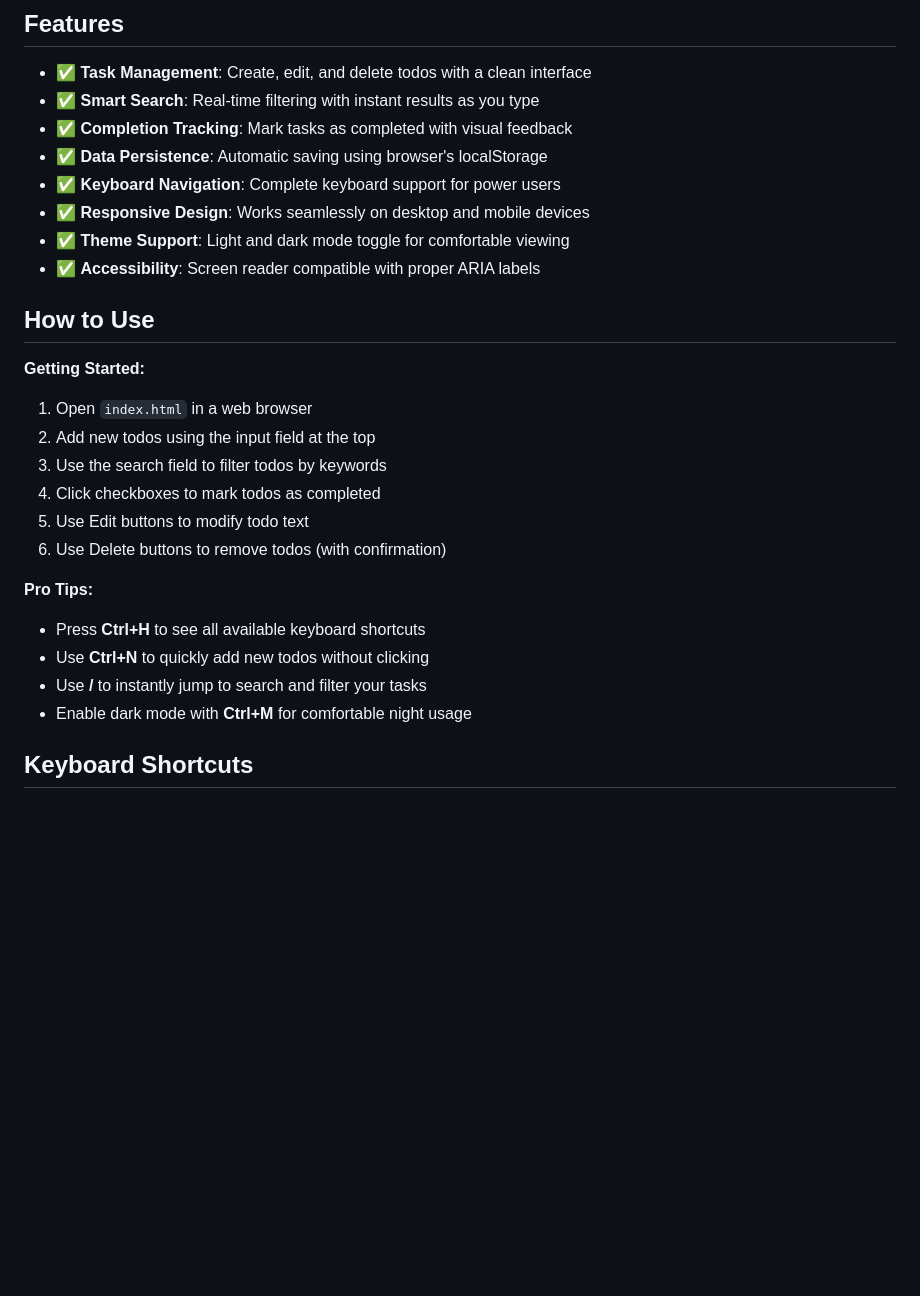
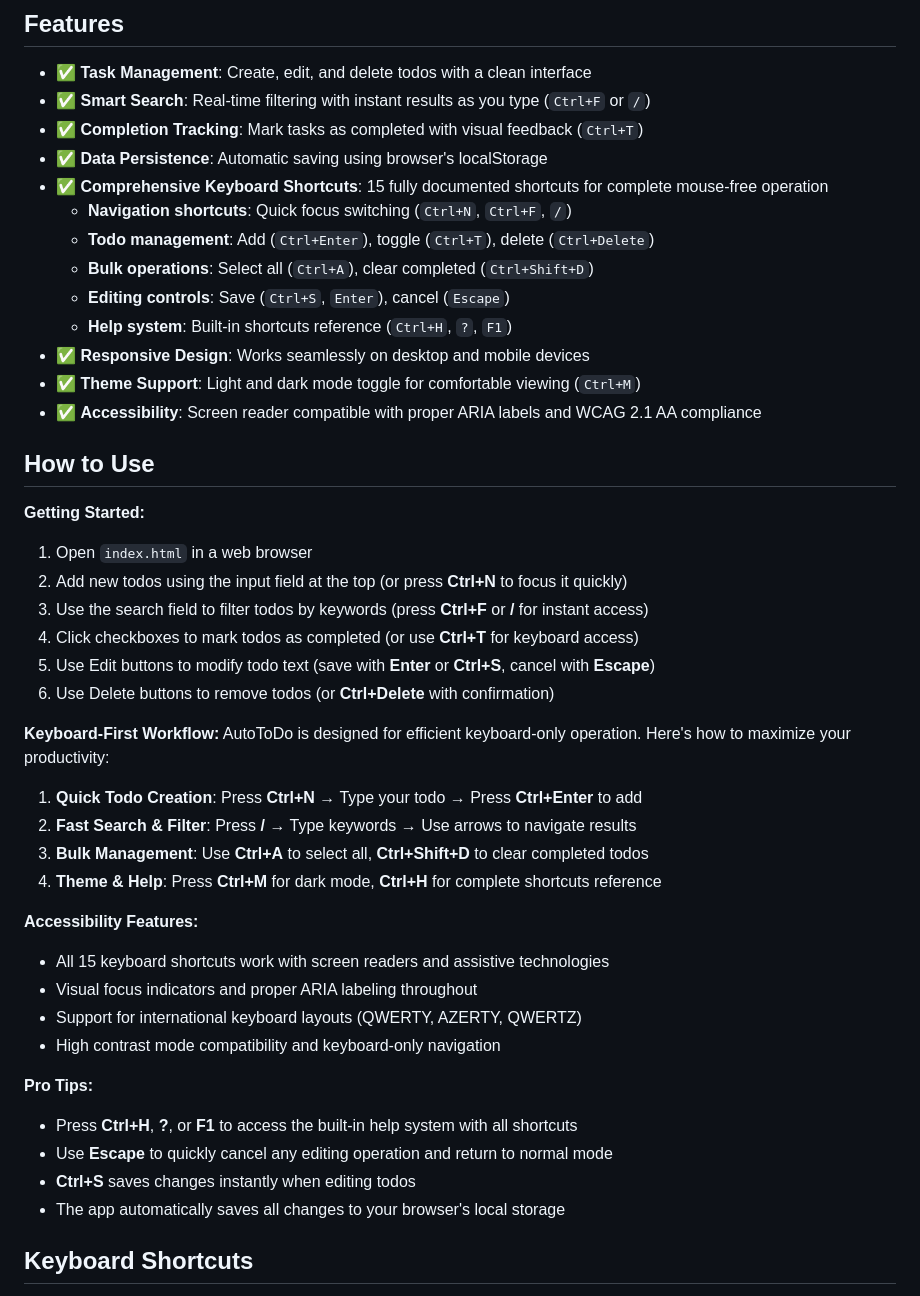
Before and after one commit to lucabol/AutoToDo, a Markdown page: README.md, the part around the change. Rendered like a GitHub page; blank space fills up the shorter version.

Commit message:
Update Features and How to Use sections with comprehensive keyboard shortcuts information
Co-authored-by: lucabol <1370774+lucabol@users.noreply.github.com>

```diff
--- a/README.md
+++ b/README.md
@@ -184,29 +184,48 @@ If you continue experiencing issues:
 ## Features
 
 - ✅ **Task Management**: Create, edit, and delete todos with a clean interface
-- ✅ **Smart Search**: Real-time filtering with instant results as you type
-- ✅ **Completion Tracking**: Mark tasks as completed with visual feedback
+- ✅ **Smart Search**: Real-time filtering with instant results as you type (`Ctrl+F` or `/`)
+- ✅ **Completion Tracking**: Mark tasks as completed with visual feedback (`Ctrl+T`)
 - ✅ **Data Persistence**: Automatic saving using browser's localStorage
-- ✅ **Keyboard Navigation**: Complete keyboard support for power users
+- ✅ **Comprehensive Keyboard Shortcuts**: 15 fully documented shortcuts for complete mouse-free operation
+  - **Navigation shortcuts**: Quick focus switching (`Ctrl+N`, `Ctrl+F`, `/`)
+  - **Todo management**: Add (`Ctrl+Enter`), toggle (`Ctrl+T`), delete (`Ctrl+Delete`)
+  - **Bulk operations**: Select all (`Ctrl+A`), clear completed (`Ctrl+Shift+D`)
+  - **Editing controls**: Save (`Ctrl+S`, `Enter`), cancel (`Escape`)
+  - **Help system**: Built-in shortcuts reference (`Ctrl+H`, `?`, `F1`)
 - ✅ **Responsive Design**: Works seamlessly on desktop and mobile devices
-- ✅ **Theme Support**: Light and dark mode toggle for comfortable viewing
-- ✅ **Accessibility**: Screen reader compatible with proper ARIA labels
+- ✅ **Theme Support**: Light and dark mode toggle for comfortable viewing (`Ctrl+M`)
+- ✅ **Accessibility**: Screen reader compatible with proper ARIA labels and WCAG 2.1 AA compliance
 
 ## How to Use
 
 **Getting Started:**
 1. Open `index.html` in a web browser
-2. Add new todos using the input field at the top
-3. Use the search field to filter todos by keywords
-4. Click checkboxes to mark todos as completed
-5. Use Edit buttons to modify todo text
-6. Use Delete buttons to remove todos (with confirmation)
+2. Add new todos using the input field at the top (or press **Ctrl+N** to focus it quickly)
+3. Use the search field to filter todos by keywords (press **Ctrl+F** or **/** for instant access)
+4. Click checkboxes to mark todos as completed (or use **Ctrl+T** for keyboard access)
+5. Use Edit buttons to modify todo text (save with **Enter** or **Ctrl+S**, cancel with **Escape**)
+6. Use Delete buttons to remove todos (or **Ctrl+Delete** with confirmation)
+
+**Keyboard-First Workflow:**
+AutoToDo is designed for efficient keyboard-only operation. Here's how to maximize your productivity:
+
+1. **Quick Todo Creation**: Press **Ctrl+N** → Type your todo → Press **Ctrl+Enter** to add
+2. **Fast Search & Filter**: Press **/** → Type keywords → Use arrows to navigate results
+3. **Bulk Management**: Use **Ctrl+A** to select all, **Ctrl+Shift+D** to clear completed todos
+4. **Theme & Help**: Press **Ctrl+M** for dark mode, **Ctrl+H** for complete shortcuts reference
+
+**Accessibility Features:**
+- All 15 keyboard shortcuts work with screen readers and assistive technologies
+- Visual focus indicators and proper ARIA labeling throughout
+- Support for international keyboard layouts (QWERTY, AZERTY, QWERTZ)
+- High contrast mode compatibility and keyboard-only navigation
 
 **Pro Tips:**
-- Press **Ctrl+H** to see all available keyboard shortcuts
-- Use **Ctrl+N** to quickly add new todos without clicking
-- Use **/** to instantly jump to search and filter your tasks
-- Enable dark mode with **Ctrl+M** for comfortable night usage
+- Press **Ctrl+H**, **?**, or **F1** to access the built-in help system with all shortcuts
+- Use **Escape** to quickly cancel any editing operation and return to normal mode
+- **Ctrl+S** saves changes instantly when editing todos
+- The app automatically saves all changes to your browser's local storage
 
 ## Keyboard Shortcuts
 
```
